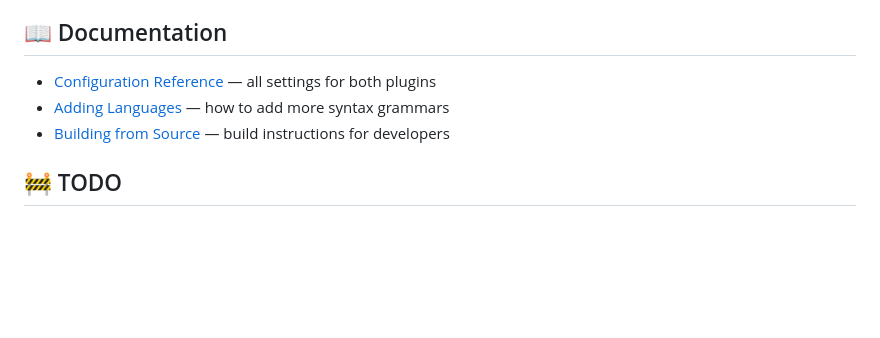
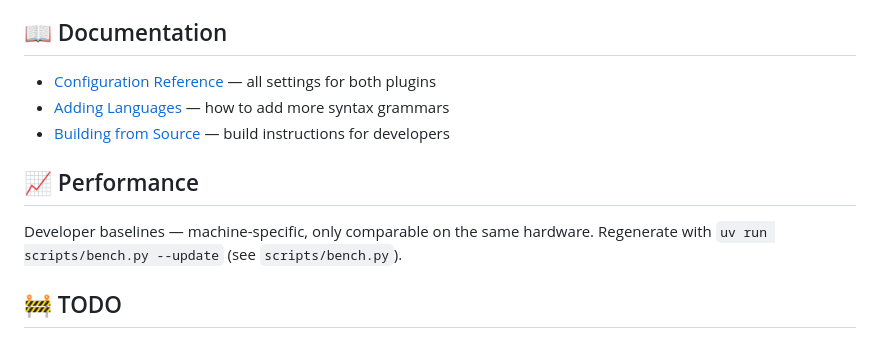
Before and after one commit to into-the-intraverse/wlx-listerine, a Markdown page: README.md, the part around the change. Rendered like a GitHub page; blank space fills up the shorter version.

Commit message:
docs: performance baseline section (README) + bench how-to (CLAUDE.md)

```diff
--- a/README.md
+++ b/README.md
@@ -53,6 +53,14 @@ See [docs/CONFIGURATION.md](docs/CONFIGURATION.md) for the full reference.
 - [Adding Languages](docs/LANGUAGES.md) — how to add more syntax grammars
 - [Building from Source](docs/BUILDING.md) — build instructions for developers
 
+## 📈 Performance
+
+Developer baselines — machine-specific, only comparable on the same hardware.
+Regenerate with `uv run scripts/bench.py --update` (see `scripts/bench.py`).
+
+<!-- bench:begin -->
+<!-- bench:end -->
+
 ## 🚧 TODO
 
 - **CPP highlighting on GHA windows-2025** — the upstream tree-sitter-cpp v0.23.4 grammar (ABI 14) emits no named-node spans on the GitHub Actions windows-2025 image, so plain `.cpp` files render only keyword tokens. Local builds with the same MSVC 14.44 toolset and conan binary work fine; root cause not yet pinned. The `Grammar: unreal-cpp` "highlights query loads" subcase is disabled until upstream ships an ABI 15 release or we route cpp through the taku25 fork.
```
Also changed, not shown: CLAUDE.md (+11 -0 lines).
